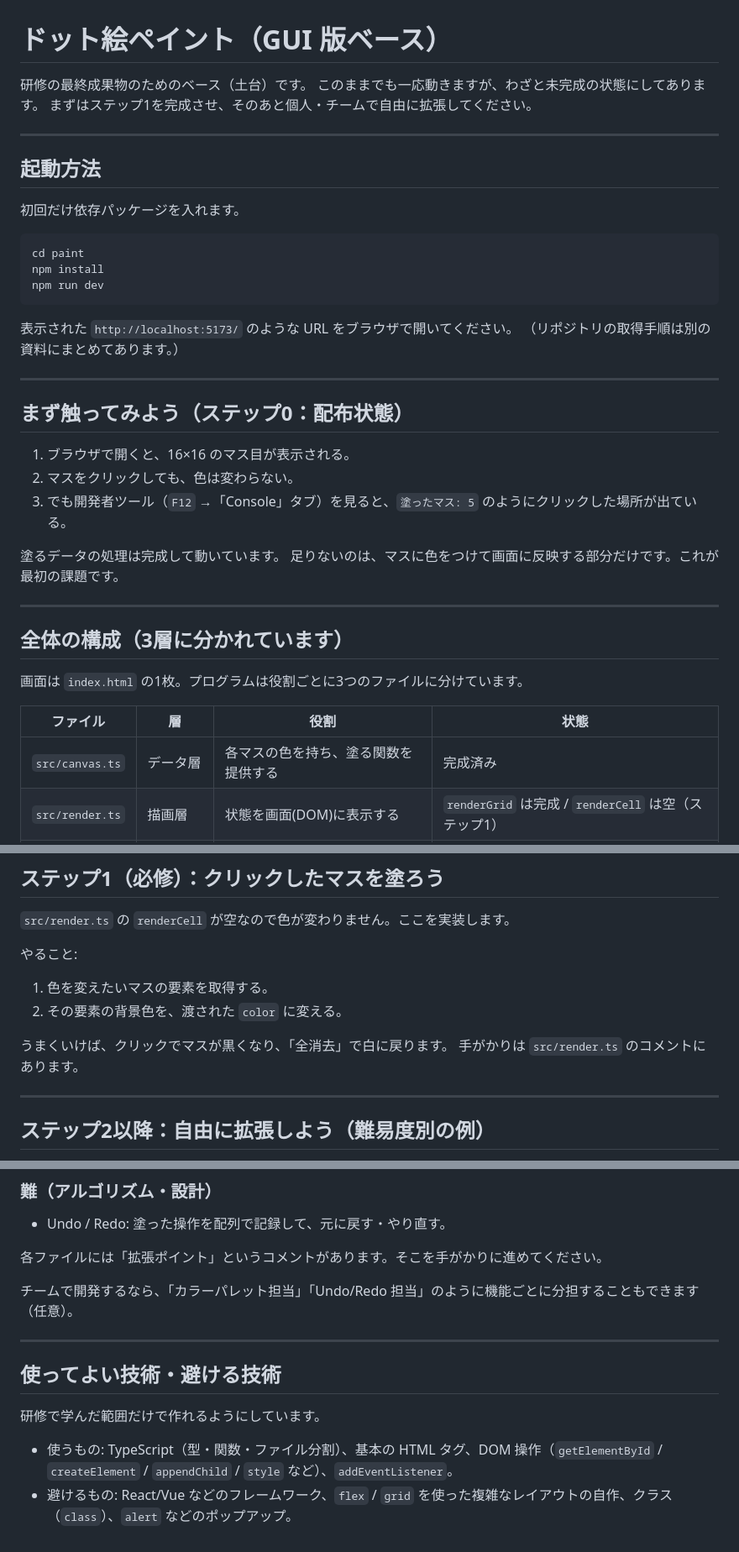
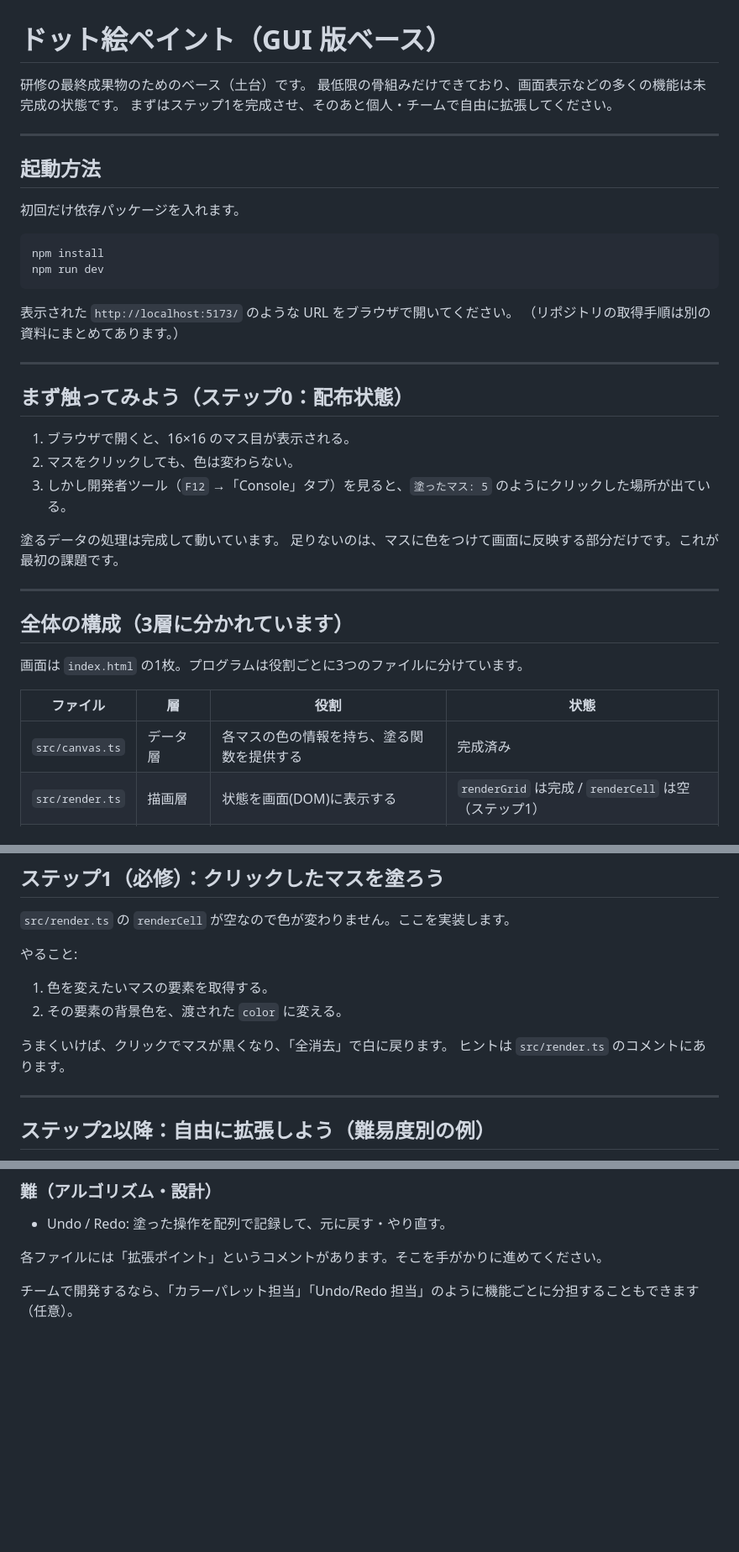
Before and after one commit to team411-uec/2026-training-base, a Markdown page: paint/README.md, 3 parts joined by grey strips. Shown at 84% size. Rendered like a GitHub page; blank space fills up the shorter version.

````diff
--- a/paint/README.md
+++ b/paint/README.md
@@ -1,7 +1,7 @@
 # ドット絵ペイント（GUI 版ベース）
 
 研修の最終成果物のためのベース（土台）です。
-このままでも一応動きますが、わざと未完成の状態にしてあります。
+最低限の骨組みだけできており、画面表示などの多くの機能は未完成の状態です。
 まずはステップ1を完成させ、そのあと個人・チームで自由に拡張してください。
 
 ---
@@ -11,7 +11,6 @@
 初回だけ依存パッケージを入れます。
 
 ```bash
-cd paint
 npm install
 npm run dev
 ```
@@ -25,7 +24,7 @@ npm run dev
 
 1. ブラウザで開くと、16×16 のマス目が表示される。
 2. マスをクリックしても、色は変わらない。
-3. でも開発者ツール（`F12` →「Console」タブ）を見ると、`塗ったマス: 5` のようにクリックした場所が出ている。
+3. しかし開発者ツール（`F12` →「Console」タブ）を見ると、`塗ったマス: 5` のようにクリックした場所が出ている。
 
 塗るデータの処理は完成して動いています。
 足りないのは、マスに色をつけて画面に反映する部分だけです。これが最初の課題です。
@@ -38,7 +37,7 @@ npm run dev
 
 | ファイル | 層 | 役割 | 状態 |
 | --- | --- | --- | --- |
-| `src/canvas.ts` | データ層 | 各マスの色を持ち、塗る関数を提供する | 完成済み |
+| `src/canvas.ts` | データ層 | 各マスの色の情報を持ち、塗る関数を提供する | 完成済み |
 | `src/render.ts` | 描画層 | 状態を画面(DOM)に表示する | `renderGrid` は完成 / `renderCell` は空（ステップ1） |
 | `src/main.ts` | イベント層 | クリックと処理を結びつける配線 | 完成済み |
 
@@ -54,7 +53,7 @@ npm run dev
 2. その要素の背景色を、渡された `color` に変える。
 
 うまくいけば、クリックでマスが黒くなり、「全消去」で白に戻ります。
-手がかりは `src/render.ts` のコメントにあります。
+ヒントは `src/render.ts` のコメントにあります。
 
 ---
 
@@ -77,12 +76,3 @@ npm run dev
 各ファイルには「拡張ポイント」というコメントがあります。そこを手がかりに進めてください。
 
 チームで開発するなら、「カラーパレット担当」「Undo/Redo 担当」のように機能ごとに分担することもできます（任意）。
-
----
-
-## 使ってよい技術・避ける技術
-
-研修で学んだ範囲だけで作れるようにしています。
-
-- 使うもの: TypeScript（型・関数・ファイル分割）、基本の HTML タグ、DOM 操作（`getElementById` / `createElement` / `appendChild` / `style` など）、`addEventListener`。
-- 避けるもの: React/Vue などのフレームワーク、`flex` / `grid` を使った複雑なレイアウトの自作、クラス（`class`）、`alert` などのポップアップ。
````
Also changed, not shown: omikuji/README.md (+7 -14 lines).
